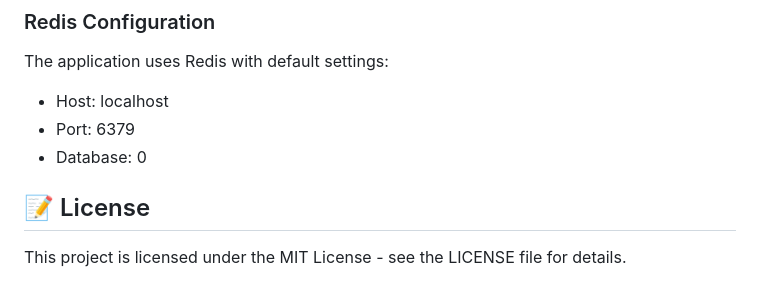
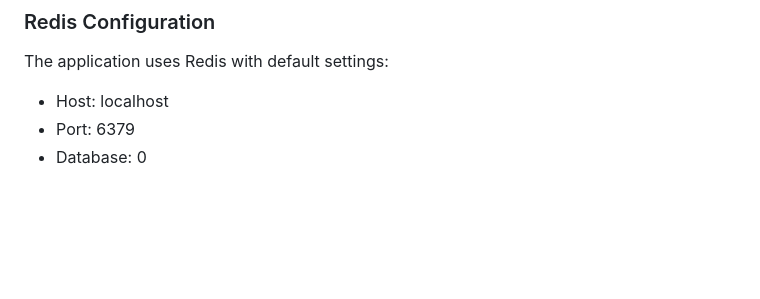
Before and after one commit to smrafy20/Training-PRO, a Markdown page: README.md, the part around the change. Drawn GitHub-style; blank space fills up the shorter version.

```diff
--- a/README.md
+++ b/README.md
@@ -196,8 +196,3 @@ The application uses Redis with default settings:
 - Host: localhost
 - Port: 6379
 - Database: 0
-
-
-## 📝 License
-
-This project is licensed under the MIT License - see the LICENSE file for details.
```
